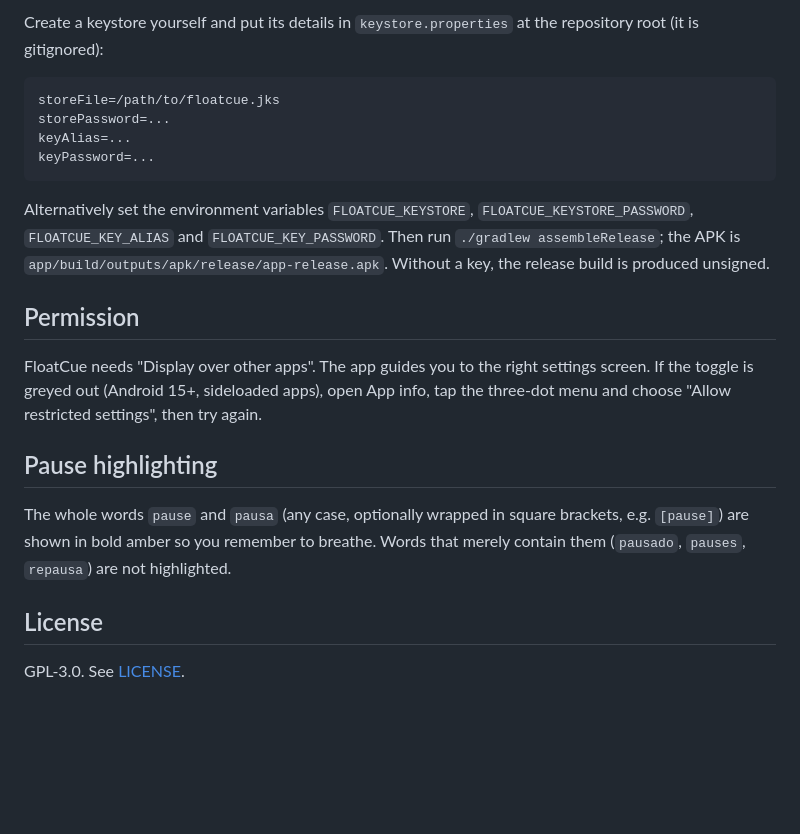
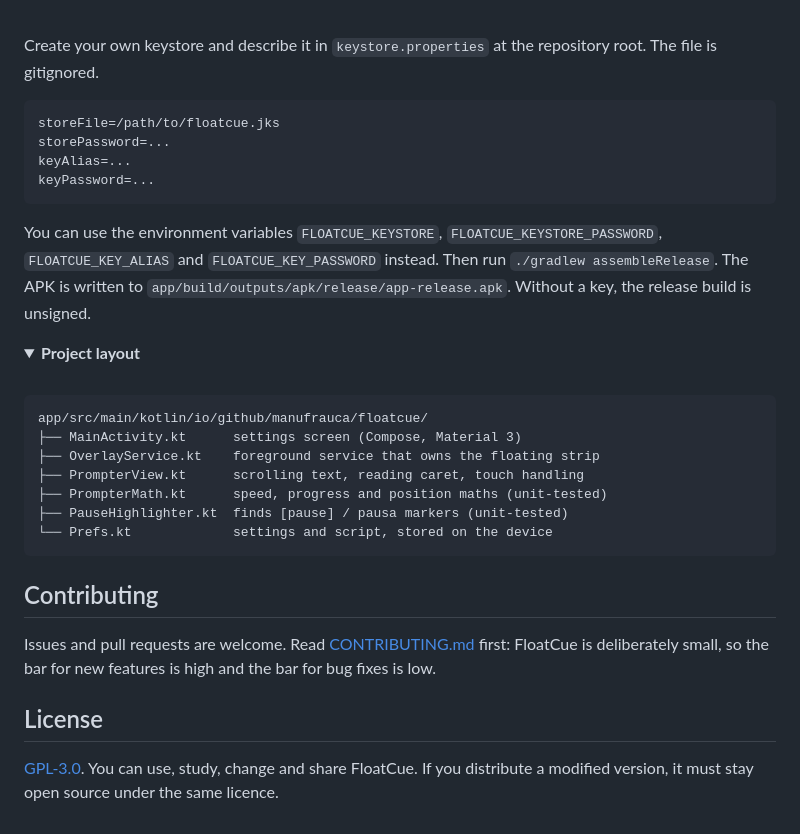
Before and after one commit to ManuFrauca/floatcue, a Markdown page: README.md, the part around one of its changes. GitHub-like rendering; folded sections open; blank space fills up the shorter version.

````diff
--- a/README.md
+++ b/README.md
@@ -39,23 +121,40 @@ adb install app/build/outputs/apk/debug/app-debug.apk
 
-Create a keystore yourself and put its details in `keystore.properties` at the repository root (it is gitignored):
+<br>
 
-```
+Create your own keystore and describe it in `keystore.properties` at the repository root. The file is gitignored.
+
+```properties
 storeFile=/path/to/floatcue.jks
 storePassword=...
 keyAlias=...
 keyPassword=...
 ```
 
-Alternatively set the environment variables `FLOATCUE_KEYSTORE`, `FLOATCUE_KEYSTORE_PASSWORD`, `FLOATCUE_KEY_ALIAS` and `FLOATCUE_KEY_PASSWORD`. Then run `./gradlew assembleRelease`; the APK is `app/build/outputs/apk/release/app-release.apk`. Without a key, the release build is produced unsigned.
+You can use the environment variables `FLOATCUE_KEYSTORE`, `FLOATCUE_KEYSTORE_PASSWORD`, `FLOATCUE_KEY_ALIAS` and `FLOATCUE_KEY_PASSWORD` instead. Then run `./gradlew assembleRelease`. The APK is written to `app/build/outputs/apk/release/app-release.apk`. Without a key, the release build is unsigned.
 
-## Permission
+</details>
 
-FloatCue needs "Display over other apps". The app guides you to the right settings screen. If the toggle is greyed out (Android 15+, sideloaded apps), open App info, tap the three-dot menu and choose "Allow restricted settings", then try again.
+<details>
+<summary><b>Project layout</b></summary>
 
-## Pause highlighting
+<br>
 
-The whole words `pause` and `pausa` (any case, optionally wrapped in square brackets, e.g. `[pause]`) are shown in bold amber so you remember to breathe. Words that merely contain them (`pausado`, `pauses`, `repausa`) are not highlighted.
+```text
+app/src/main/kotlin/io/github/manufrauca/floatcue/
+├── MainActivity.kt      settings screen (Compose, Material 3)
+├── OverlayService.kt    foreground service that owns the floating strip
+├── PrompterView.kt      scrolling text, reading caret, touch handling
+├── PrompterMath.kt      speed, progress and position maths (unit-tested)
+├── PauseHighlighter.kt  finds [pause] / pausa markers (unit-tested)
+└── Prefs.kt             settings and script, stored on the device
+```
+
+</details>
+
+## Contributing
+
+Issues and pull requests are welcome. Read [CONTRIBUTING.md](CONTRIBUTING.md) first: FloatCue is deliberately small, so the bar for new features is high and the bar for bug fixes is low.
 
 ## License
 
-GPL-3.0. See [LICENSE](LICENSE).
+[GPL-3.0](LICENSE). You can use, study, change and share FloatCue. If you distribute a modified version, it must stay open source under the same licence.
````
Also changed, not shown: other parts of README.md (+102 -20 lines), CONTRIBUTING.md (added, +30 -0 lines), SECURITY.md (added, +15 -0 lines), assets/hero.png (added), 7 other files.
